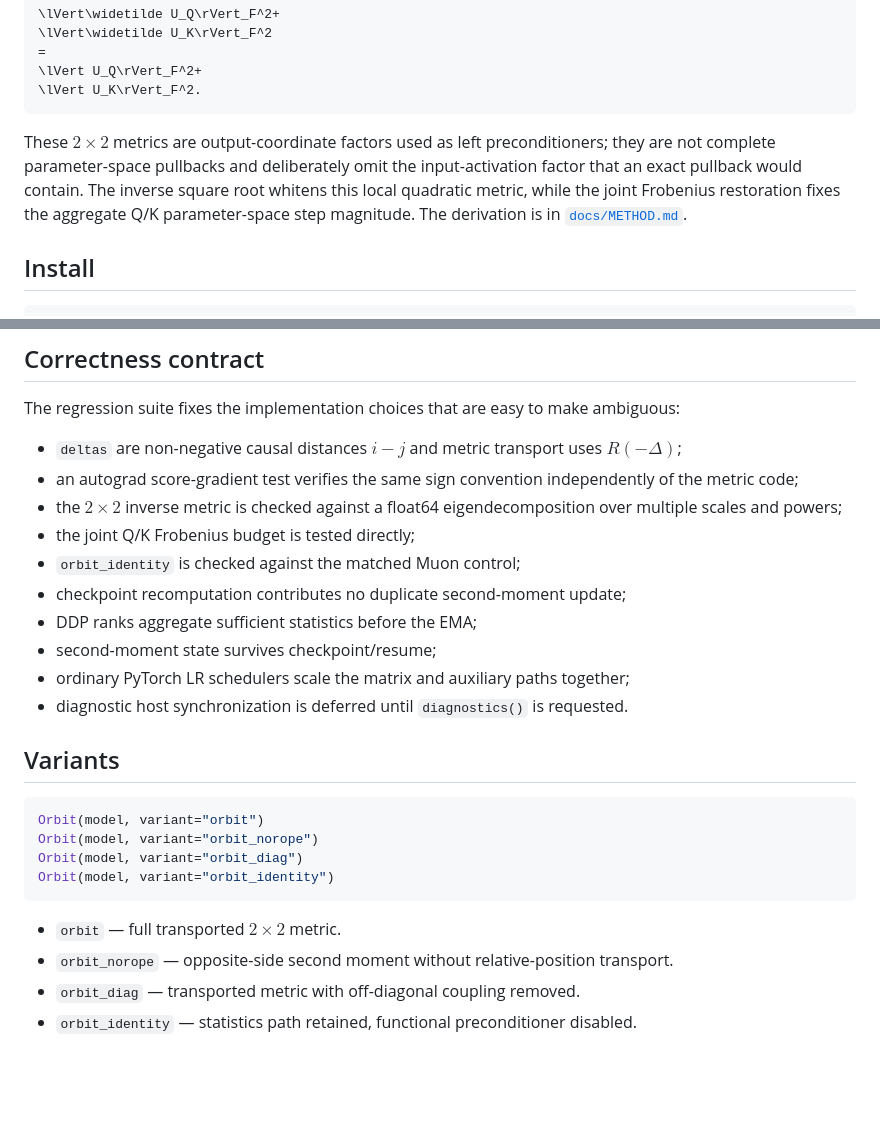
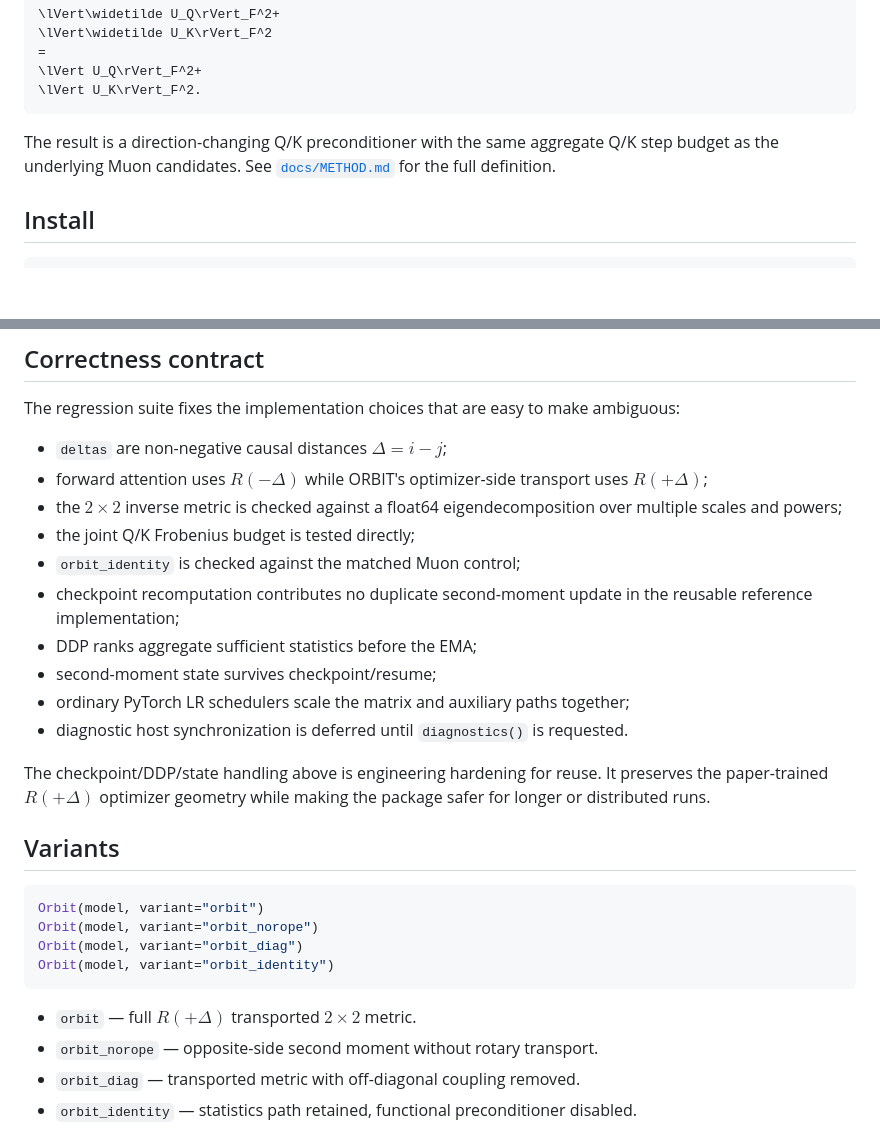
Before and after one commit to pop123-ux/ORBIT, a Markdown page: README.md, 2 parts joined by grey strips. GitHub-like rendering; blank space fills up the shorter version.

````diff
--- a/README.md
+++ b/README.md
@@ -79,7 +81,7 @@ then uses one shared scalar $\rho$ so that
 \lVert U_K\rVert_F^2.
 ```
 
-These $2\times2$ metrics are output-coordinate factors used as left preconditioners; they are not complete parameter-space pullbacks and deliberately omit the input-activation factor that an exact pullback would contain. The inverse square root whitens this local quadratic metric, while the joint Frobenius restoration fixes the aggregate Q/K parameter-space step magnitude. The derivation is in [`docs/METHOD.md`](docs/METHOD.md).
+The result is a direction-changing Q/K preconditioner with the same aggregate Q/K step budget as the underlying Muon candidates. See [`docs/METHOD.md`](docs/METHOD.md) for the full definition.
 
 ## Install
 
@@ -126,16 +128,18 @@ The included `OrbitGPT` is the reference model interface. Integrating a differen
 
 The regression suite fixes the implementation choices that are easy to make ambiguous:
 
-- `deltas` are non-negative causal distances $i-j$ and metric transport uses $R(-\Delta)$;
-- an autograd score-gradient test verifies the same sign convention independently of the metric code;
+- `deltas` are non-negative causal distances $\Delta=i-j$;
+- forward attention uses $R(-\Delta)$ while ORBIT's optimizer-side transport uses $R(+\Delta)$;
 - the $2\times2$ inverse metric is checked against a float64 eigendecomposition over multiple scales and powers;
 - the joint Q/K Frobenius budget is tested directly;
 - `orbit_identity` is checked against the matched Muon control;
-- checkpoint recomputation contributes no duplicate second-moment update;
+- checkpoint recomputation contributes no duplicate second-moment update in the reusable reference implementation;
 - DDP ranks aggregate sufficient statistics before the EMA;
 - second-moment state survives checkpoint/resume;
 - ordinary PyTorch LR schedulers scale the matrix and auxiliary paths together;
 - diagnostic host synchronization is deferred until `diagnostics()` is requested.
+
+The checkpoint/DDP/state handling above is engineering hardening for reuse. It preserves the paper-trained $R(+\Delta)$ optimizer geometry while making the package safer for longer or distributed runs.
 
 ## Variants
 
@@ -146,8 +150,8 @@ Orbit(model, variant="orbit_diag")
 Orbit(model, variant="orbit_identity")
 ```
 
-- `orbit` — full transported $2\times2$ metric.
-- `orbit_norope` — opposite-side second moment without relative-position transport.
+- `orbit` — full $R(+\Delta)$ transported $2\times2$ metric.
+- `orbit_norope` — opposite-side second moment without rotary transport.
 - `orbit_diag` — transported metric with off-diagonal coupling removed.
 - `orbit_identity` — statistics path retained, functional preconditioner disabled.
 
````
Also changed, not shown: other parts of README.md (+12 -8 lines).
